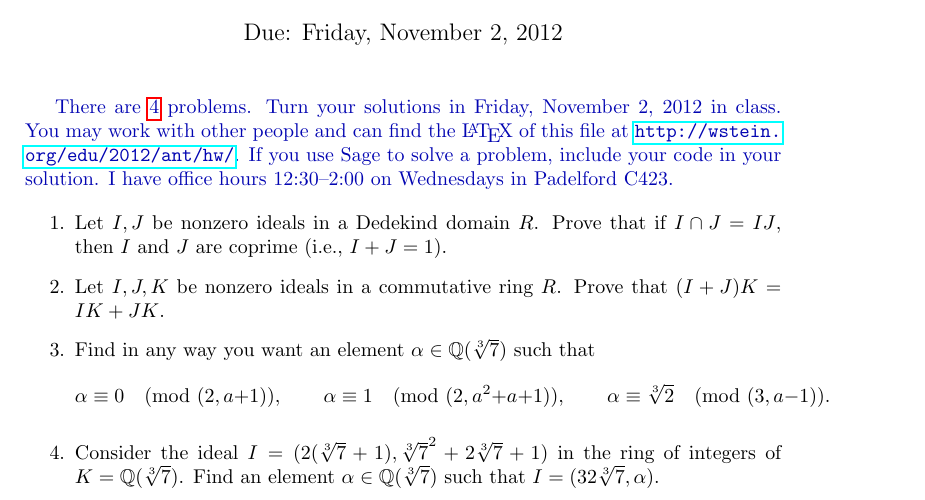
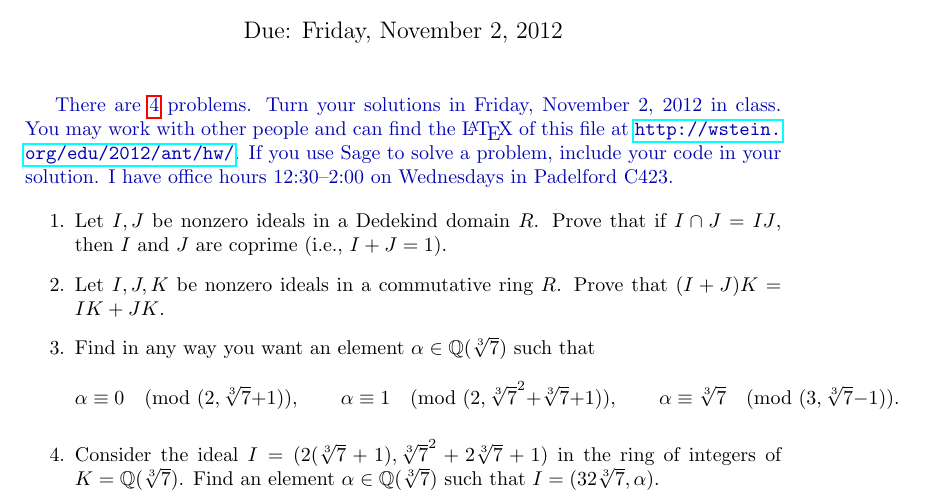
Before and after one commit to williamstein/2012-581e, a LaTeX document (hw/5.tex): part of the page, cut so that both start at the same text. Compiled offline with pdfLaTeX.

Commit message:
fix typo in hw5

```diff
--- a/hw/5.tex
+++ b/hw/5.tex
@@ -51,9 +51,9 @@ if $I\cap{} J = IJ$, then $I$ and $J$ are coprime (i.e., $I+J=1$).
 Prove that $(I+J)K = IK + JK$.
 
 \item Find in any way you want an element $\alpha\in \QQ(\sqrt[3]{7})$ such that
-$$\alpha \equiv 0\pmod{(2, a + 1)},\qquad
-\alpha \equiv 1 \pmod{(2, a^{2} + a + 1)}, \qquad
-\alpha \equiv \sqrt[3]{2} \pmod{(3, a - 1)}.$$
+$$\alpha \equiv 0\pmod{(2, \sqrt[3]{7} + 1)},\qquad
+\alpha \equiv 1 \pmod{(2, \sqrt[3]{7}^{2} + \sqrt[3]{7} + 1)}, \qquad
+\alpha \equiv \sqrt[3]{7} \pmod{(3, \sqrt[3]{7} - 1)}.$$
 
 \item\label{last} Consider the ideal $I=(2(\sqrt[3]{7}+1), \sqrt[3]{7}^2 +
   2\sqrt[3]{7}+1)$ in the ring of integers of $K=\QQ(\sqrt[3]{7})$.
```
